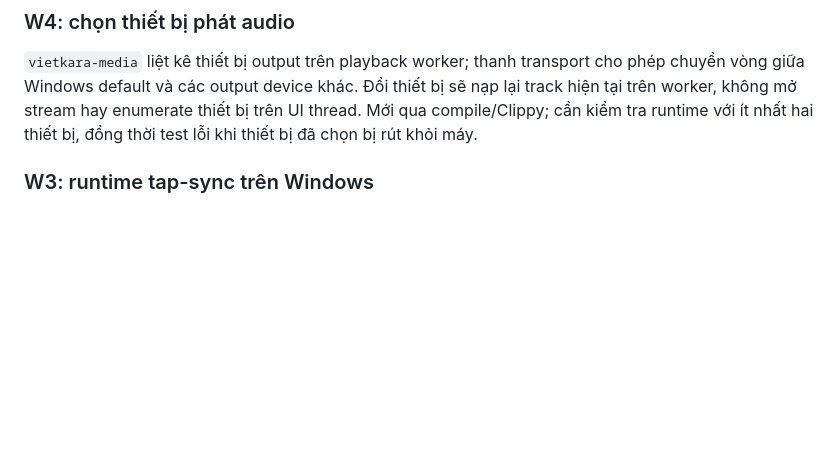
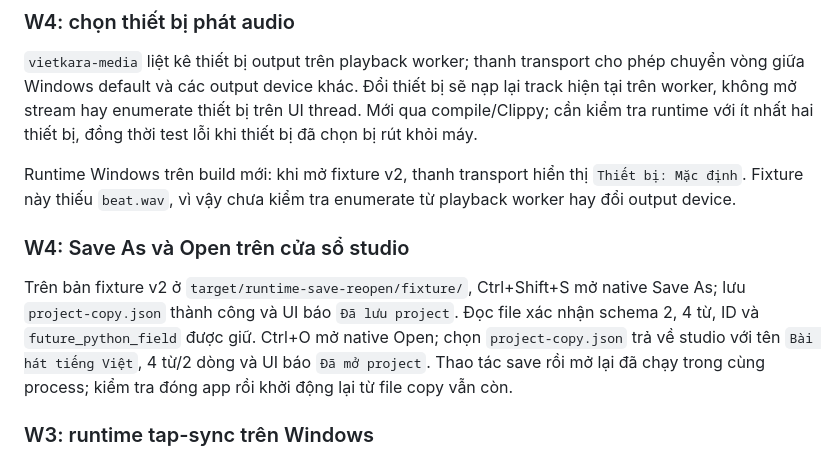
Before and after one commit to NDCLI/VietKaraStudio, a Markdown page: docs/windows-plan.md, the part around the change. Drawn GitHub-style; blank space fills up the shorter version.

Commit message:
Record Windows Open and Save As runtime check

```diff
--- a/docs/windows-plan.md
+++ b/docs/windows-plan.md
@@ -743,6 +743,20 @@ hay enumerate thiết bị trên UI thread. Mới qua compile/Clippy; cần ki
 runtime với ít nhất hai thiết bị, đồng thời test lỗi khi thiết bị đã chọn
 bị rút khỏi máy.
 
+Runtime Windows trên build mới: khi mở fixture v2, thanh transport hiển thị
+`Thiết bị: Mặc định`. Fixture này thiếu `beat.wav`, vì vậy chưa kiểm tra
+enumerate từ playback worker hay đổi output device.
+
+### W4: Save As và Open trên cửa sổ studio
+
+Trên bản fixture v2 ở `target/runtime-save-reopen/fixture/`, Ctrl+Shift+S
+mở native Save As; lưu `project-copy.json` thành công và UI báo `Đã lưu
+project`. Đọc file xác nhận schema 2, 4 từ, ID và `future_python_field`
+được giữ. Ctrl+O mở native Open; chọn `project-copy.json` trả về studio
+với tên `Bài hát tiếng Việt`, 4 từ/2 dòng và UI báo `Đã mở project`.
+Thao tác save rồi mở lại đã chạy trong cùng process; kiểm tra đóng app rồi
+khởi động lại từ file copy vẫn còn.
+
 ### W3: runtime tap-sync trên Windows
 
 Fixture Save As ban đầu có một từ `locked=true`; UI từ chối bắt đầu phiên
```
